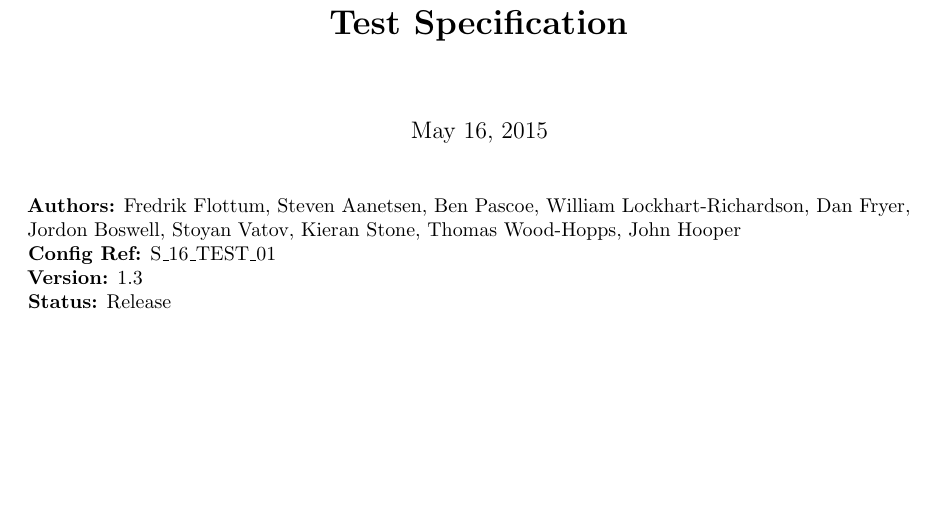
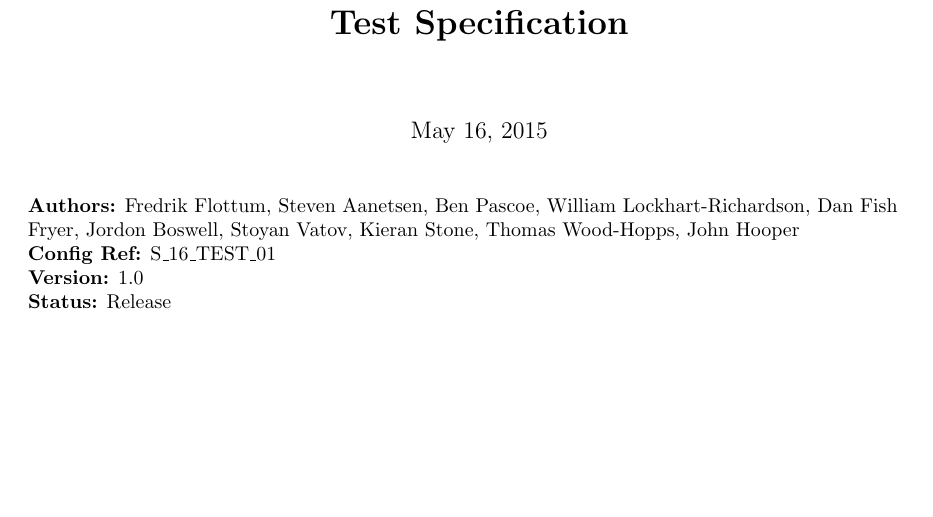
Before and after one commit to sta17/Group-16-repository, a LaTeX document (Documents/group16_testspec-1.tex): part of page 1 of 8 before the commit and part of page 1 of 9 after it, cut so that both start at the same text. Compiled offline with pdfLaTeX.

Commit message:
Revert "C Programming"
This reverts commit fd2c5e5002436b099df91335f4403fb6a084f38b.

```diff
--- a/Documents/group16_testspec-1.tex
+++ b/Documents/group16_testspec-1.tex
@@ -9,7 +9,7 @@
 \usepackage[top=1in, bottom=1in, left=1in, right=1in]{geometry}
 \usepackage{csvsimple}
 \usepackage{array}
-\usepackage{microtype}
+
 
 \pagestyle{fancy}
 \fancyhf{}
@@ -30,10 +30,11 @@
 \thispagestyle{empty}
 
 \begin{raggedright}
-\textbf{Authors:} Fredrik Flottum, Steven Aanetsen, Ben Pascoe, William Lockhart-Richardson, Dan Fryer, Jordon Boswell, Stoyan Vatov, Kieran Stone, Thomas Wood-Hopps, John Hooper\\
+\textbf{Authors:} Fredrik Flottum, Steven Aanetsen, Ben Pascoe, William Lockhart-Richardson, Dan Fish Fryer, Jordon Boswell, Stoyan Vatov, Kieran Stone, Thomas Wood-Hopps, John Hooper\\
 \textbf{Config Ref:} S\_16\_TEST\_01\\
-\textbf{Version:} 1.3\\
+\textbf{Version:} 1.0\\
 \textbf{Status:} Release\\
+
 \end{raggedright}
 
 \vfill
```
Also changed, not shown: Documents/group16_testspec-1.tex (2 more changed lines), 5 other files.
